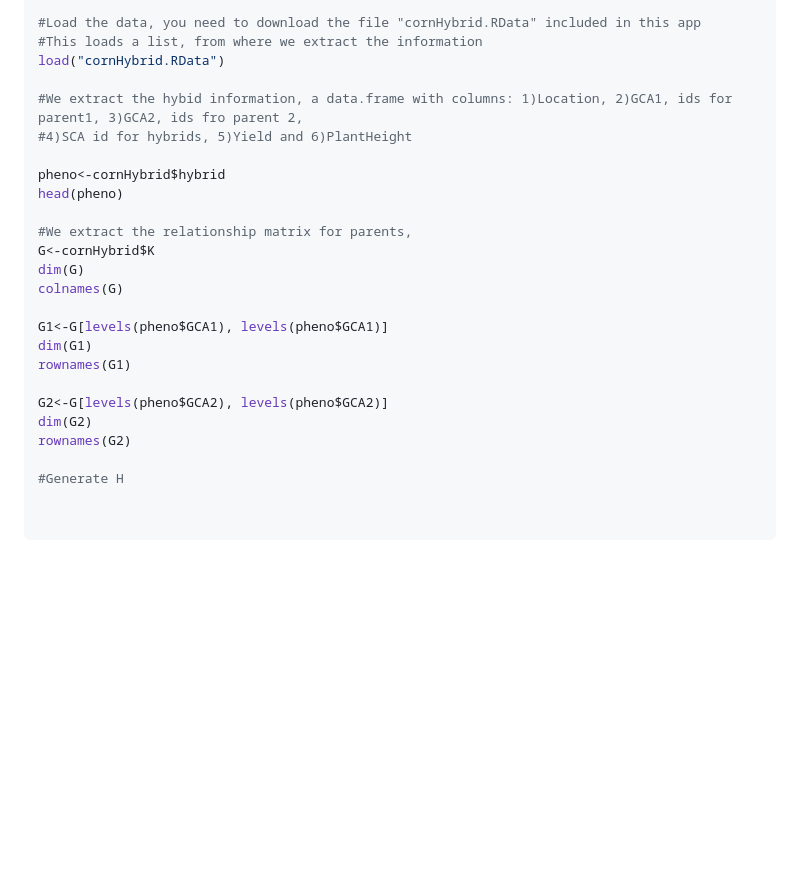
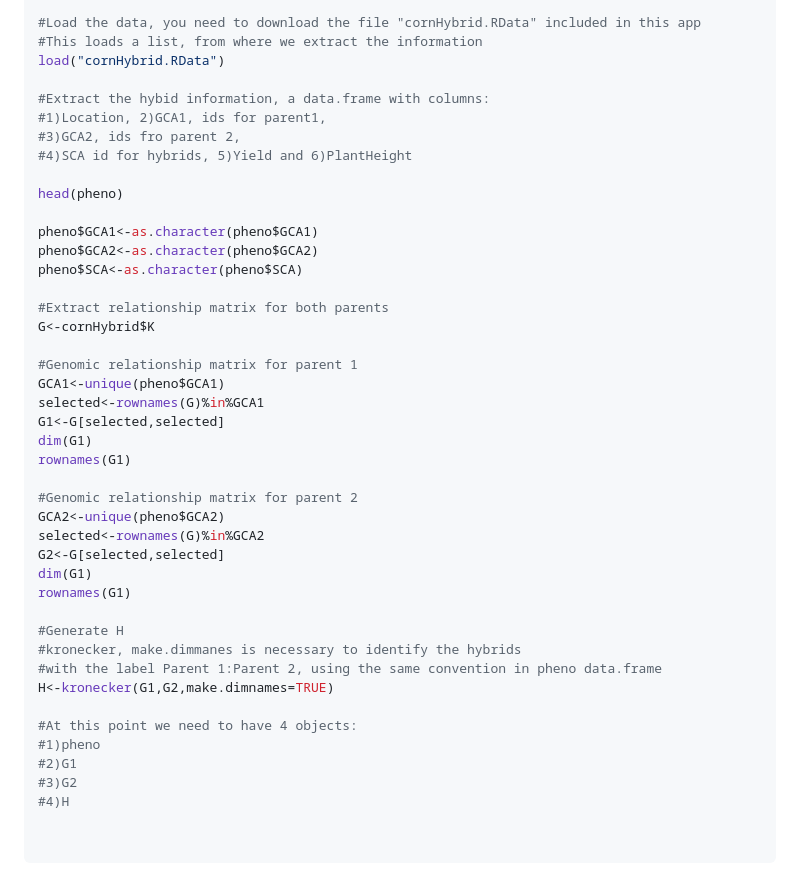
Before and after one commit to gdlc/BGLR-R, a Markdown page: apps/Hybrid_prediction/README.md, the part around the change. Rendered like a GitHub page; blank space fills up the shorter version.

````diff
--- a/apps/Hybrid_prediction/README.md
+++ b/apps/Hybrid_prediction/README.md
@@ -43,26 +43,44 @@ library(BGLR)
 #This loads a list, from where we extract the information
 load("cornHybrid.RData")
 
-#We extract the hybid information, a data.frame with columns: 1)Location, 2)GCA1, ids for parent1, 3)GCA2, ids fro parent 2,
+#Extract the hybid information, a data.frame with columns:
+#1)Location, 2)GCA1, ids for parent1,
+#3)GCA2, ids fro parent 2,
 #4)SCA id for hybrids, 5)Yield and 6)PlantHeight
 
-pheno<-cornHybrid$hybrid
 head(pheno)
 
-#We extract the relationship matrix for parents,
+pheno$GCA1<-as.character(pheno$GCA1)
+pheno$GCA2<-as.character(pheno$GCA2)
+pheno$SCA<-as.character(pheno$SCA)
+
+#Extract relationship matrix for both parents
 G<-cornHybrid$K
-dim(G)
-colnames(G)
 
-G1<-G[levels(pheno$GCA1), levels(pheno$GCA1)]
+#Genomic relationship matrix for parent 1
+GCA1<-unique(pheno$GCA1)
+selected<-rownames(G)%in%GCA1
+G1<-G[selected,selected]
 dim(G1)
 rownames(G1)
 
-G2<-G[levels(pheno$GCA2), levels(pheno$GCA2)]
-dim(G2)
-rownames(G2)
+#Genomic relationship matrix for parent 2
+GCA2<-unique(pheno$GCA2)
+selected<-rownames(G)%in%GCA2
+G2<-G[selected,selected]
+dim(G1)
+rownames(G1)
 
 #Generate H
+#kronecker, make.dimmanes is necessary to identify the hybrids
+#with the label Parent 1:Parent 2, using the same convention in pheno data.frame
+H<-kronecker(G1,G2,make.dimnames=TRUE)
+
+#At this point we need to have 4 objects:
+#1)pheno
+#2)G1
+#3)G2
+#4)H
 
 
 ```
````
